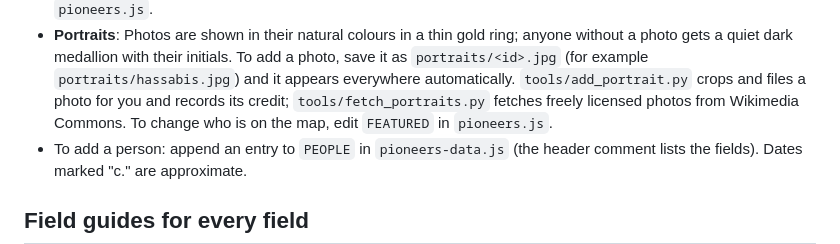
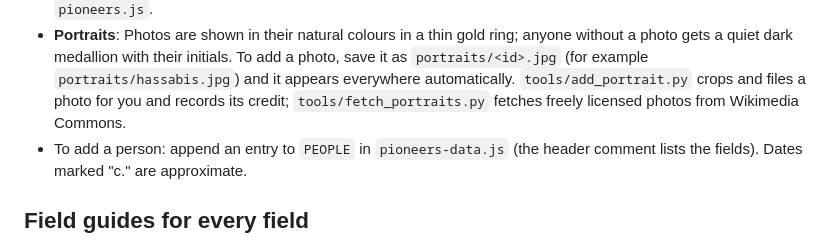
Before and after one commit to Astrophysicist-Abhi26/web-of-computation, a Markdown page: README.md, the part around the change. GitHub-like rendering.

Commit message:
README: drop stale FEATURED note
Co-Authored-By: Claude Opus 5.5 <noreply@anthropic.com>
Claude-Session: https://claude.ai/code/session_011xvt7YMzmmsnQpfs6eJHTd

```diff
--- a/README.md
+++ b/README.md
@@ -86,8 +86,7 @@ prefer reduced motion get the final layout without animation.
   `portraits/<id>.jpg` (for example `portraits/hassabis.jpg`) and it appears
   everywhere automatically. `tools/add_portrait.py` crops and files a photo
   for you and records its credit; `tools/fetch_portraits.py` fetches freely
-  licensed photos from Wikimedia Commons. To change who is on the map, edit
-  `FEATURED` in `pioneers.js`.
+  licensed photos from Wikimedia Commons.
 - To add a person: append an entry to `PEOPLE` in `pioneers-data.js` (the
   header comment lists the fields). Dates marked "c." are approximate.
 
```
